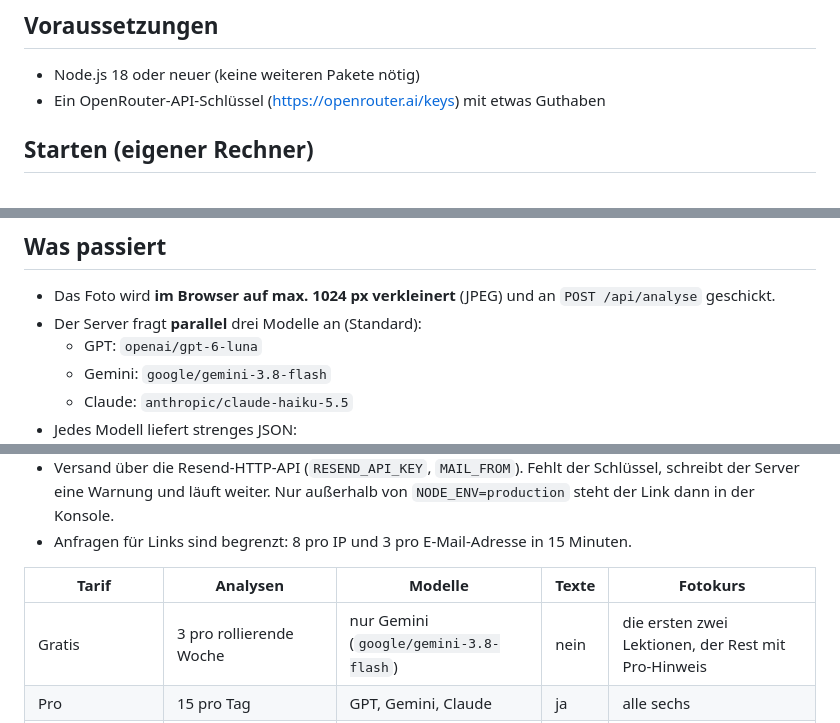
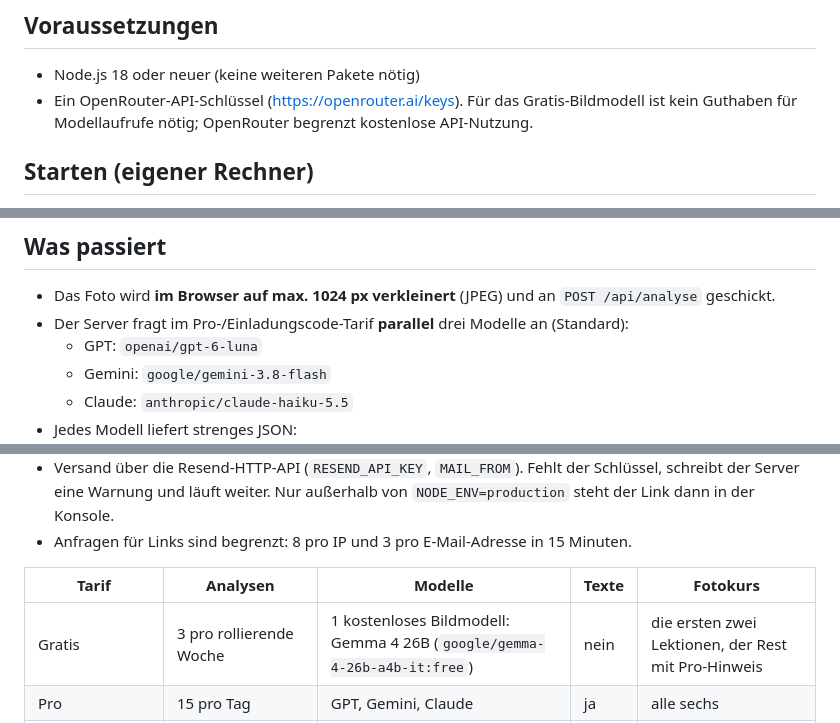
Before and after one commit to roberttuechi-ai/lumen, a Markdown page: README.md, 3 parts joined by grey strips. Drawn GitHub-style.

Commit message:
docs: document free vision model and OpenRouter limits

```diff
--- a/README.md
+++ b/README.md
@@ -4,7 +4,7 @@ Web-App (`public/`) mit einem kleinen Node-Server (`server.js`, keine npm-Pakete
 
 ## Voraussetzungen
 - Node.js 18 oder neuer (keine weiteren Pakete nötig)
-- Ein OpenRouter-API-Schlüssel (https://openrouter.ai/keys) mit etwas Guthaben
+- Ein OpenRouter-API-Schlüssel (https://openrouter.ai/keys). Für das Gratis-Bildmodell ist kein Guthaben für Modellaufrufe nötig; OpenRouter begrenzt kostenlose API-Nutzung.
 
 ## Starten (eigener Rechner)
 Der Schlüssel wird **nur als Umgebungsvariable** an den Server übergeben. Er steht nie in der HTML-Datei und wird nie an den Browser geschickt.
@@ -27,7 +27,7 @@ Am Handy im selben WLAN: `http://<IP-des-Rechners>:8787`.
 
 ## Was passiert
 - Das Foto wird **im Browser auf max. 1024 px verkleinert** (JPEG) und an `POST /api/analyse` geschickt.
-- Der Server fragt **parallel** drei Modelle an (Standard):
+- Der Server fragt im Pro-/Einladungscode-Tarif **parallel** drei Modelle an (Standard):
   - GPT: `openai/gpt-6-luna`
   - Gemini: `google/gemini-3.8-flash`
   - Claude: `anthropic/claude-haiku-5.5`
@@ -137,7 +137,7 @@ Neben den Einladungscodes gibt es ein Konto per E-Mail (kein Passwort).
 
 | Tarif | Analysen | Modelle | Texte | Fotokurs |
 |---|---|---|---|---|
-| Gratis | 3 pro rollierende Woche | nur Gemini (`google/gemini-3.8-flash`) | nein | die ersten zwei Lektionen, der Rest mit Pro-Hinweis |
+| Gratis | 3 pro rollierende Woche | 1 kostenloses Bildmodell: Gemma 4 26B (`google/gemma-4-26b-a4b-it:free`) | nein | die ersten zwei Lektionen, der Rest mit Pro-Hinweis |
 | Pro | 15 pro Tag | GPT, Gemini, Claude | ja | alle sechs |
 | Einladungscode | wie bisher 20/Code und 30/IP pro Tag | alle drei | ja | alle sechs |
 
```
